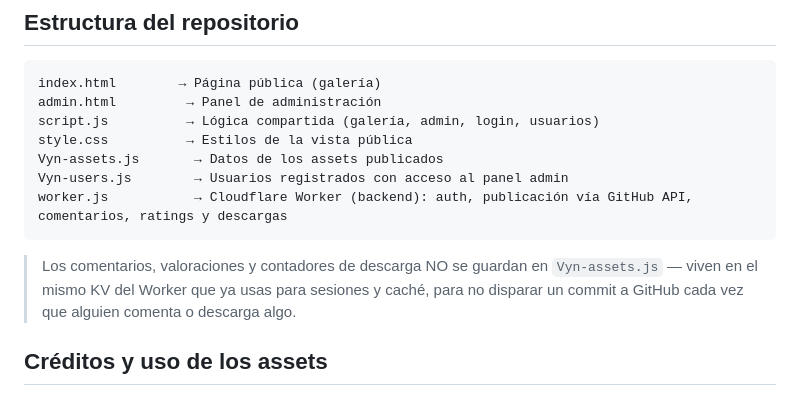
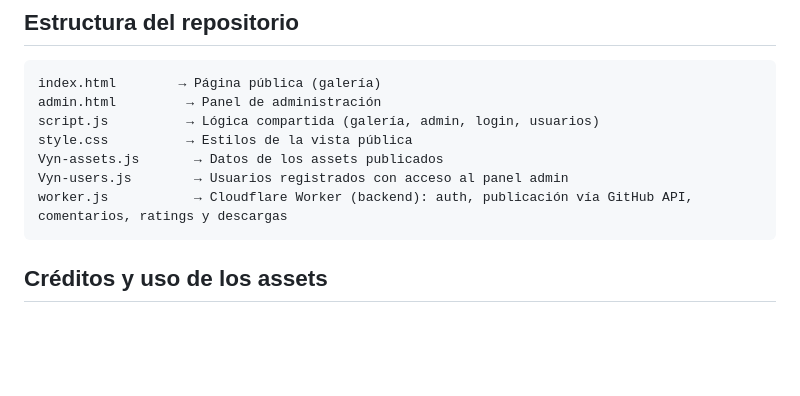
Before and after one commit to Vyn-OS/CoreAssets, a Markdown page: README.md, the part around the change. Drawn GitHub-style; blank space fills up the shorter version.

````diff
--- a/README.md
+++ b/README.md
@@ -40,8 +40,6 @@ Vyn-users.js        → Usuarios registrados con acceso al panel admin
 worker.js           → Cloudflare Worker (backend): auth, publicación vía GitHub API, comentarios, ratings y descargas
 ```
 
-> Los comentarios, valoraciones y contadores de descarga NO se guardan en `Vyn-assets.js` — viven en el mismo KV del Worker que ya usas para sesiones y caché, para no disparar un commit a GitHub cada vez que alguien comenta o descarga algo.
-
 ## Créditos y uso de los assets
 
 Todos los assets publicados en este sitio pertenecen a sus respectivos creadores originales. Este repositorio y sitio no reclaman autoría ni propiedad sobre ningún archivo listado; funcionan únicamente como un índice de referencia.
````
